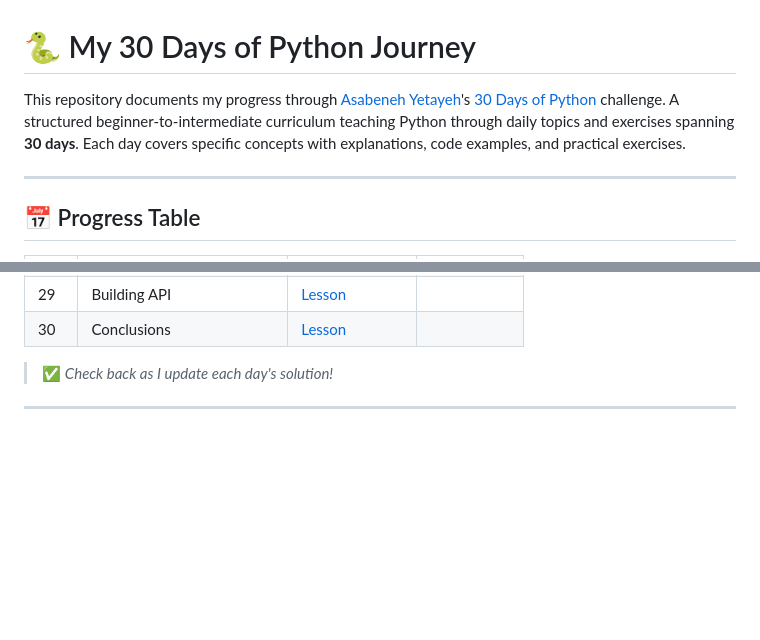
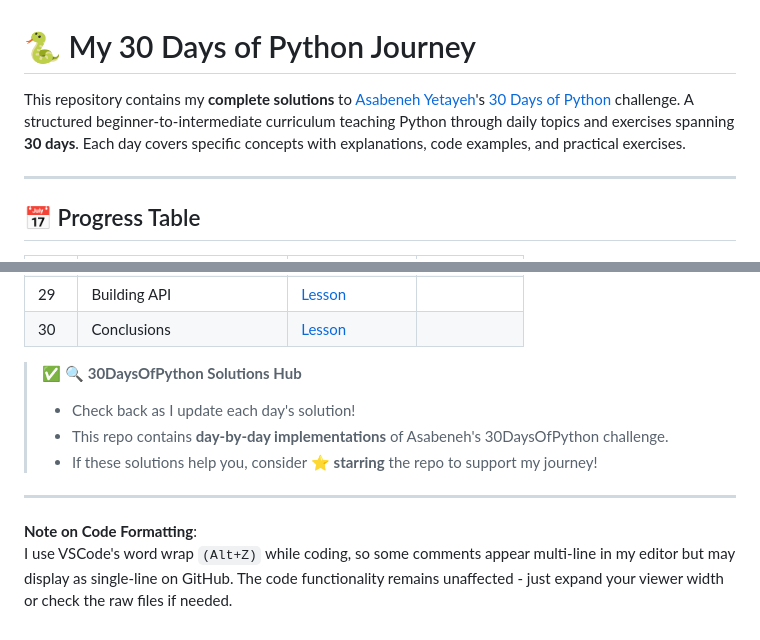
Before and after one commit to Cobos-Bioinfo/30-Days-Of-Python-Solutions, a Markdown page: README.md, 2 parts joined by grey strips. GitHub-like rendering; blank space fills up the shorter version.

````diff
--- a/README.md
+++ b/README.md
@@ -1,6 +1,6 @@
 # 🐍 My 30 Days of Python Journey
 
-This repository documents my progress through [Asabeneh Yetayeh](https://github.com/Asabeneh)'s [30 Days of Python](https://github.com/Asabeneh/30-Days-Of-Python) challenge. A structured beginner-to-intermediate curriculum teaching Python through daily topics and exercises spanning **30 days**. Each day covers specific concepts with explanations, code examples, and practical exercises.
+This repository contains my **complete solutions** to [Asabeneh Yetayeh](https://github.com/Asabeneh)'s [30 Days of Python](https://github.com/Asabeneh/30-Days-Of-Python) challenge. A structured beginner-to-intermediate curriculum teaching Python through daily topics and exercises spanning **30 days**. Each day covers specific concepts with explanations, code examples, and practical exercises.
 
 
 ---
@@ -41,6 +41,12 @@ This repository documents my progress through [Asabeneh Yetayeh](https://github.
 | 30  | Conclusions | [Lesson](https://github.com/Asabeneh/30-Days-Of-Python/blob/master/30_Day_Conclusions/30_conclusions.md) | |
 
 
-> ✅ *Check back as I update each day's solution!*
+> ✅ 🔍 **30DaysOfPython Solutions Hub**
+> - Check back as I update each day's solution!
+> - This repo contains **day-by-day implementations** of Asabeneh's 30DaysOfPython challenge.
+> - If these solutions help you, consider ⭐ **starring** the repo to support my journey!
 
 ---
+
+**Note on Code Formatting**:
+I use VSCode's word wrap ```(Alt+Z)``` while coding, so some comments appear multi-line in my editor but may display as single-line on GitHub. The code functionality remains unaffected - just expand your viewer width or check the raw files if needed.
````
